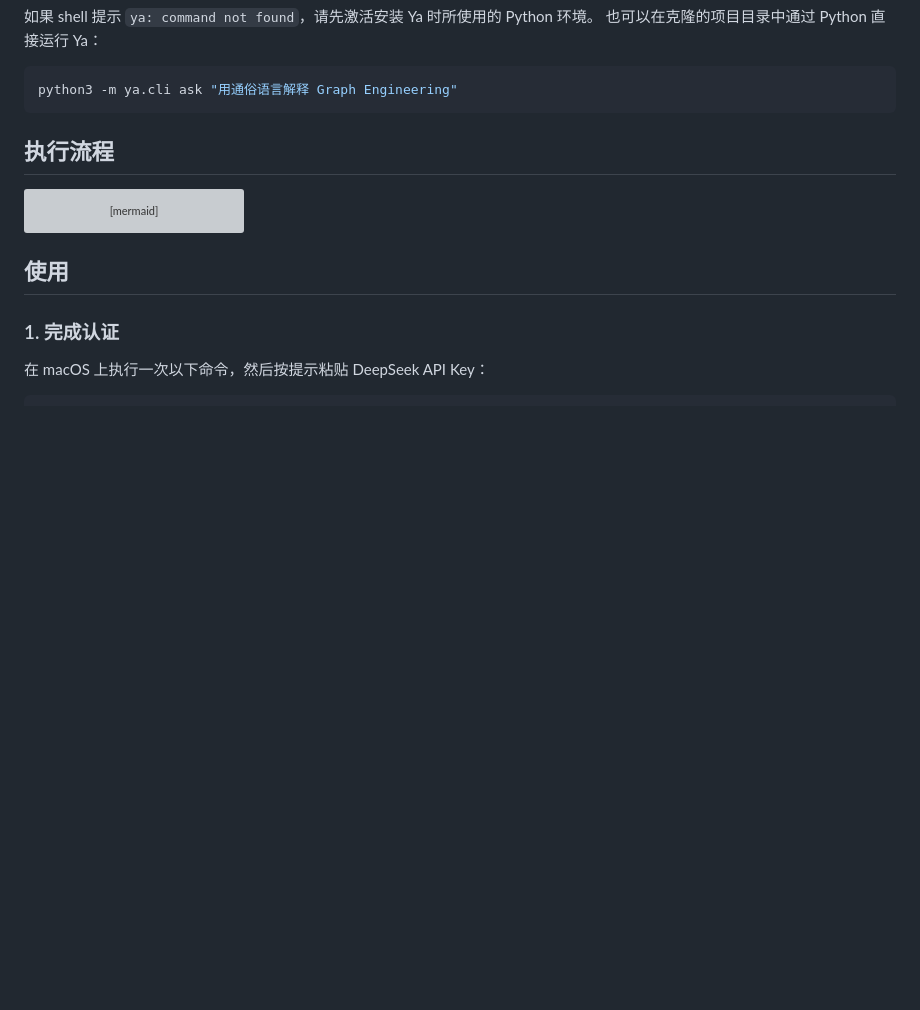
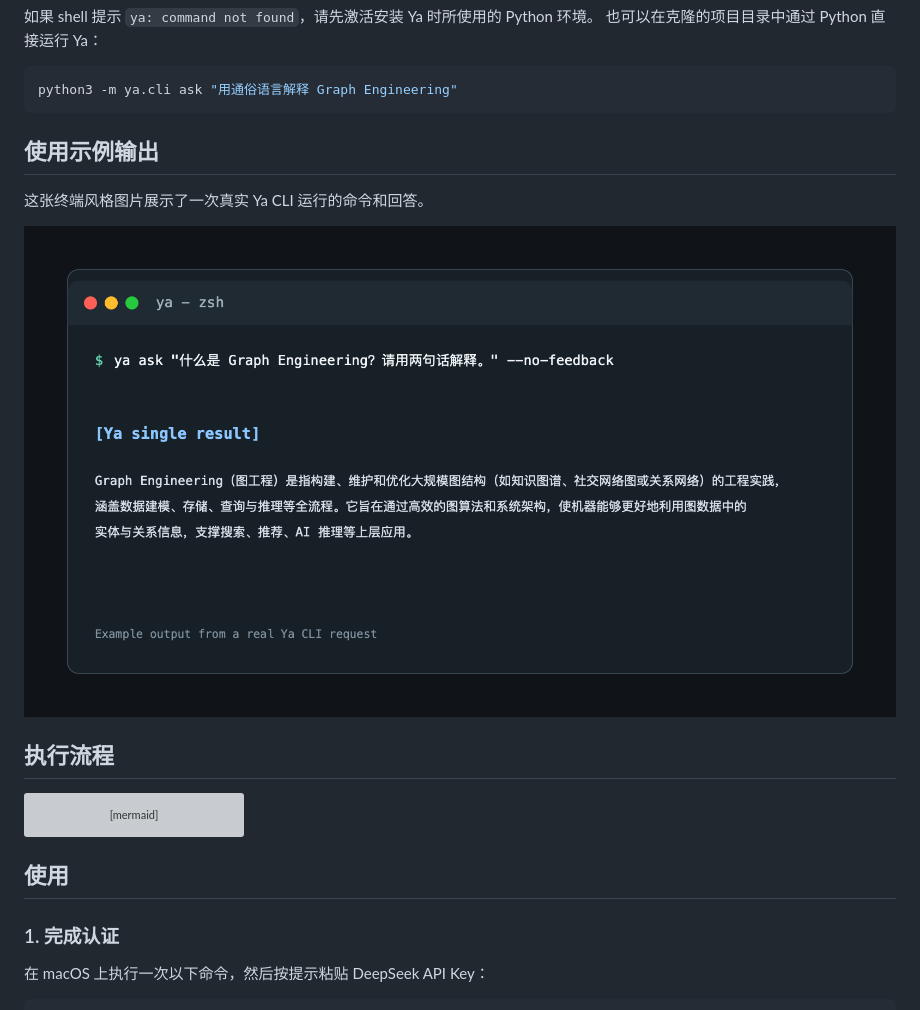
Before and after one commit to ZedingZhang/ya-agent, a Markdown page: README.zh-CN.md, the part around the change. Rendered like a GitHub page; pictures changed too: assets/ya-cli-example.png (added); blank space fills up the shorter version; grey boxes are pictures that could not be loaded.

Commit message:
Add CLI example screenshot

````diff
--- a/README.zh-CN.md
+++ b/README.zh-CN.md
@@ -77,6 +77,12 @@ ya ask --help
 ```sh
 python3 -m ya.cli ask "用通俗语言解释 Graph Engineering"
 ```
+
+## 使用示例输出
+
+这张终端风格图片展示了一次真实 Ya CLI 运行的命令和回答。
+
+![Ya CLI 使用示例输出](assets/ya-cli-example.png)
 
 ## 执行流程
 
````
Also changed, not shown: README.md (+6 -0 lines), 1 other file.
